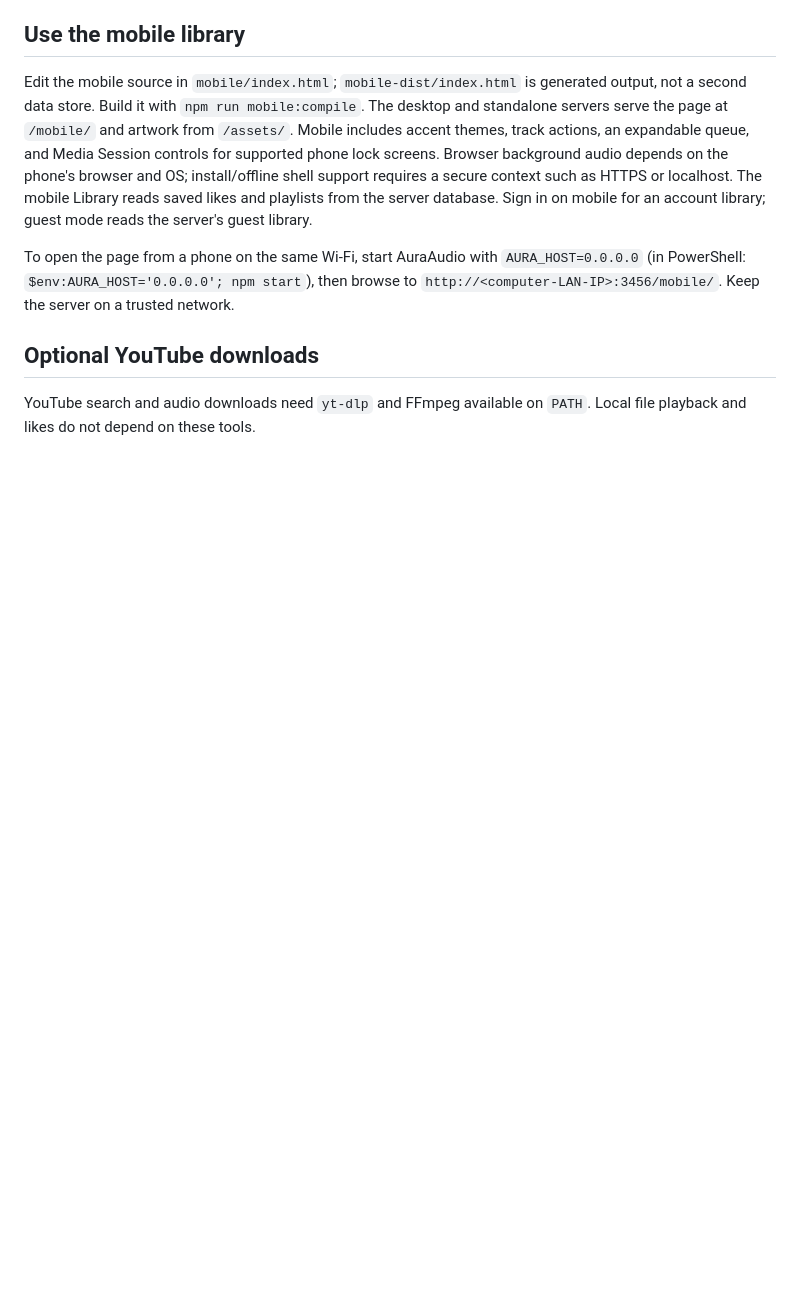
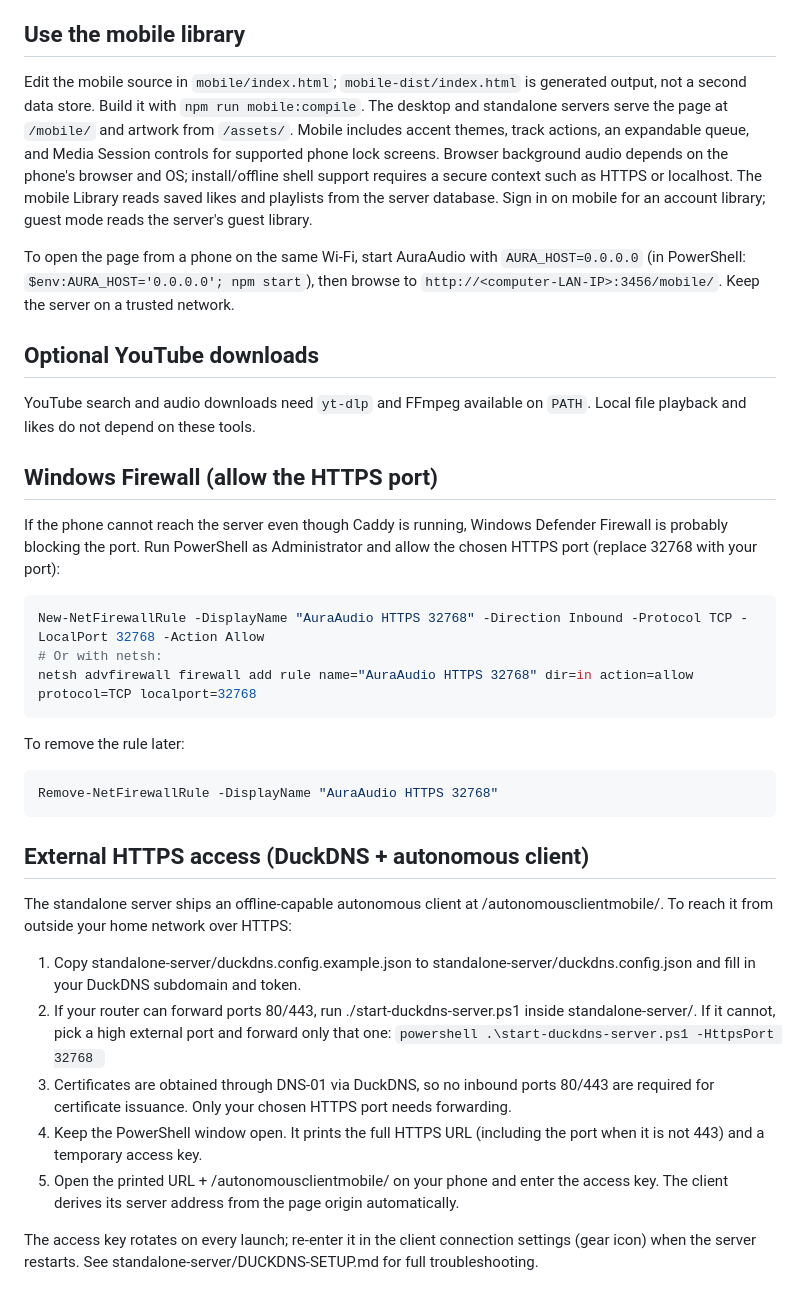
Before and after one commit to Misaki-ux/AuraAudio, a Markdown page: HOW_TO_RUN.md, the part around one of its changes. Drawn GitHub-style; blank space fills up the shorter version.

````diff
--- a/HOW_TO_RUN.md
+++ b/HOW_TO_RUN.md
@@ -101,3 +110,34 @@ To open the page from a phone on the same Wi-Fi, start AuraAudio with `AURA_HOST
 ## Optional YouTube downloads
 
 YouTube search and audio downloads need `yt-dlp` and FFmpeg available on `PATH`. Local file playback and likes do not depend on these tools.
+
+## Windows Firewall (allow the HTTPS port)
+
+If the phone cannot reach the server even though Caddy is running, Windows Defender Firewall is probably blocking the port. Run PowerShell as Administrator and allow the chosen HTTPS port (replace 32768 with your port):
+
+```powershell
+New-NetFirewallRule -DisplayName "AuraAudio HTTPS 32768" -Direction Inbound -Protocol TCP -LocalPort 32768 -Action Allow
+# Or with netsh:
+netsh advfirewall firewall add rule name="AuraAudio HTTPS 32768" dir=in action=allow protocol=TCP localport=32768
+```
+
+To remove the rule later:
+
+```powershell
+Remove-NetFirewallRule -DisplayName "AuraAudio HTTPS 32768"
+```
+
+## External HTTPS access (DuckDNS + autonomous client)
+
+The standalone server ships an offline-capable autonomous client at /autonomousclientmobile/. To reach it from outside your home network over HTTPS:
+
+1. Copy standalone-server/duckdns.config.example.json to standalone-server/duckdns.config.json and fill in your DuckDNS subdomain and token.
+2. If your router can forward ports 80/443, run ./start-duckdns-server.ps1 inside standalone-server/. If it cannot, pick a high external port and forward only that one:
+   `powershell
+   .\start-duckdns-server.ps1 -HttpsPort 32768
+   `
+3. Certificates are obtained through DNS-01 via DuckDNS, so no inbound ports 80/443 are required for certificate issuance. Only your chosen HTTPS port needs forwarding.
+4. Keep the PowerShell window open. It prints the full HTTPS URL (including the port when it is not 443) and a temporary access key.
+5. Open the printed URL + /autonomousclientmobile/ on your phone and enter the access key. The client derives its server address from the page origin automatically.
+
+The access key rotates on every launch; re-enter it in the client connection settings (gear icon) when the server restarts. See standalone-server/DUCKDNS-SETUP.md for full troubleshooting.
````
Also changed, not shown: other parts of HOW_TO_RUN.md (+13 -4 lines).
